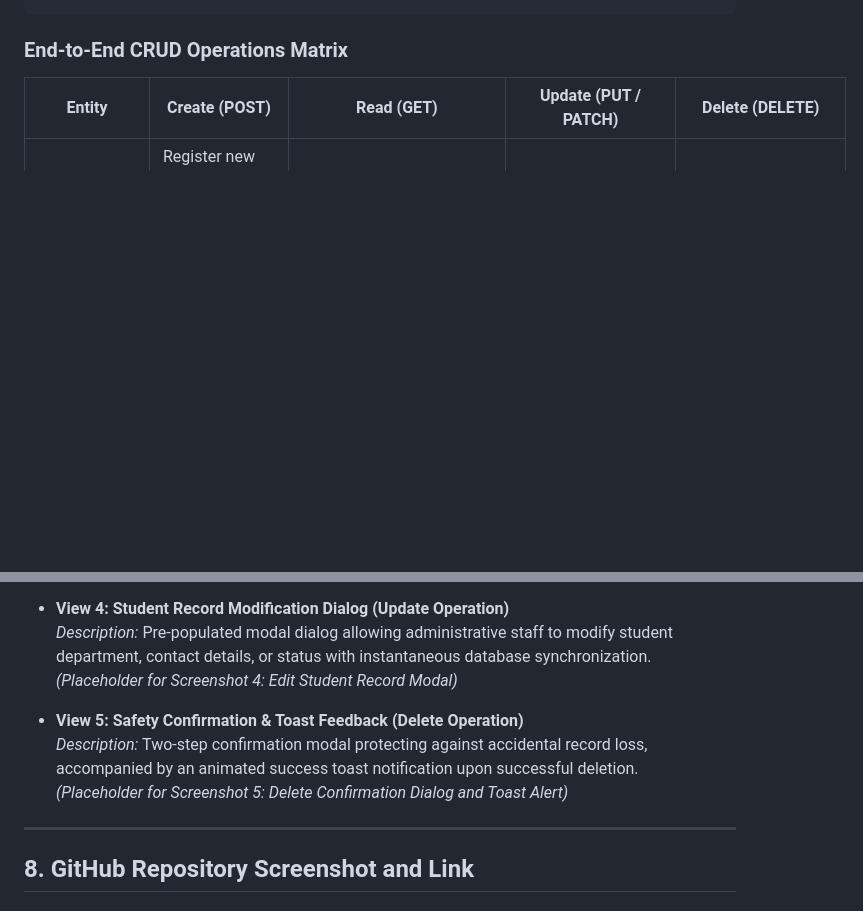
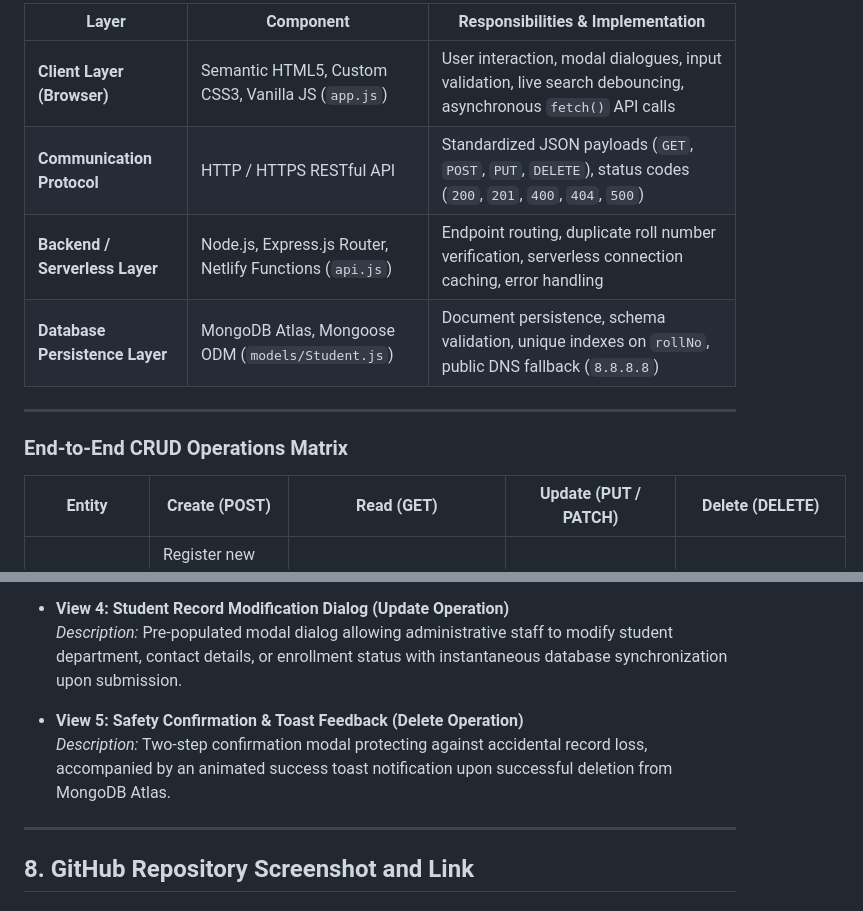
Before and after one commit to prathamreet/fst-aat, a Markdown page: doc/Student_Management_System_Project_Report.md, 2 parts joined by grey strips. Rendered like a GitHub page; blank space fills up the shorter version.

````diff
--- a/doc/Student_Management_System_Project_Report.md
+++ b/doc/Student_Management_System_Project_Report.md
@@ -81,4 +92,13 @@ Administrators can register new students via a modal dialog that validates field
 ```
+
+| Layer | Component | Responsibilities & Implementation |
+|---|---|---|
+| **Client Layer (Browser)** | Semantic HTML5, Custom CSS3, Vanilla JS (`app.js`) | User interaction, modal dialogues, input validation, live search debouncing, asynchronous `fetch()` API calls |
+| **Communication Protocol** | HTTP / HTTPS RESTful API | Standardized JSON payloads (`GET`, `POST`, `PUT`, `DELETE`), status codes (`200`, `201`, `400`, `404`, `500`) |
+| **Backend / Serverless Layer** | Node.js, Express.js Router, Netlify Functions (`api.js`) | Endpoint routing, duplicate roll number verification, serverless connection caching, error handling |
+| **Database Persistence Layer** | MongoDB Atlas, Mongoose ODM (`models/Student.js`) | Document persistence, schema validation, unique indexes on `rollNo`, public DNS fallback (`8.8.8.8`) |
+
+---
 
 ### End-to-End CRUD Operations Matrix
 
@@ -279,11 +304,9 @@ The deployed Student Management System interface encompasses five primary operat
 
 - **View 4: Student Record Modification Dialog (Update Operation)**
-  *Description:* Pre-populated modal dialog allowing administrative staff to modify student department, contact details, or status with instantaneous database synchronization.
-  *(Placeholder for Screenshot 4: Edit Student Record Modal)*
+  *Description:* Pre-populated modal dialog allowing administrative staff to modify student department, contact details, or enrollment status with instantaneous database synchronization upon submission.
 
 - **View 5: Safety Confirmation & Toast Feedback (Delete Operation)**
-  *Description:* Two-step confirmation modal protecting against accidental record loss, accompanied by an animated success toast notification upon successful deletion.
-  *(Placeholder for Screenshot 5: Delete Confirmation Dialog and Toast Alert)*
+  *Description:* Two-step confirmation modal protecting against accidental record loss, accompanied by an animated success toast notification upon successful deletion from MongoDB Atlas.
 
 ---
 
````
Also changed, not shown: other parts of doc/Student_Management_System_Project_Report.md (+36 -20 lines), README.md (+7 -1 lines), doc/screenshot/dash.png (added), doc/screenshot/form.png (added), 3 other files.
